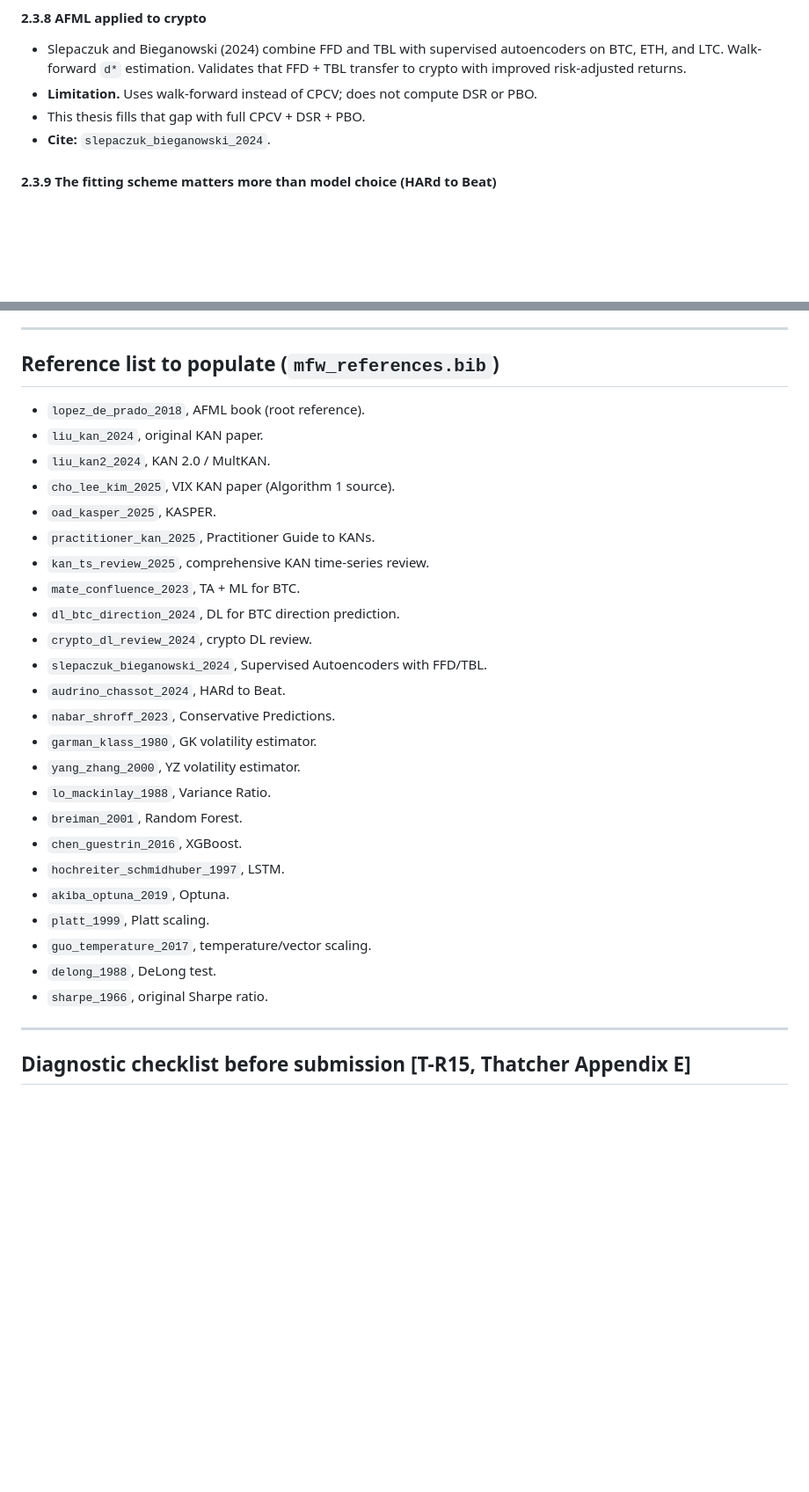
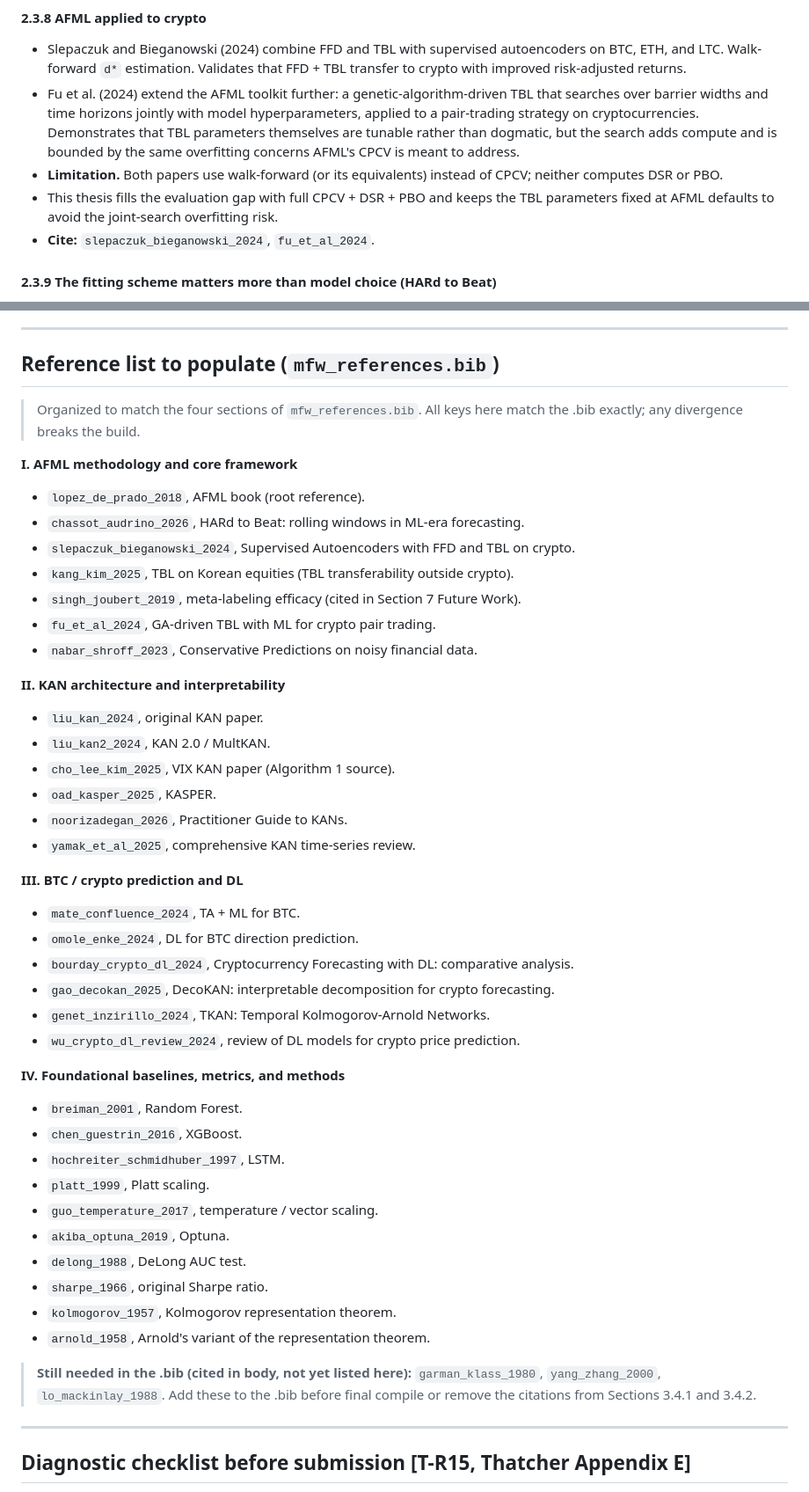
Before and after one commit to pterletskiy/BTC_KAN_AFML, a Markdown page: new_version/paper_outline.md, 2 parts joined by grey strips. Shown at 88% size. GitHub-like rendering; blank space fills up the shorter version.

Commit message:
paper outline update

```diff
--- a/new_version/paper_outline.md
+++ b/new_version/paper_outline.md
@@ -261,9 +264,10 @@ This is a **bullet-point content outline**, not draft prose. Each subsection lis
 #### 2.3.8 AFML applied to crypto
 
 - Slepaczuk and Bieganowski (2024) combine FFD and TBL with supervised autoencoders on BTC, ETH, and LTC. Walk-forward `d*` estimation. Validates that FFD + TBL transfer to crypto with improved risk-adjusted returns.
-- **Limitation.** Uses walk-forward instead of CPCV; does not compute DSR or PBO.
-- This thesis fills that gap with full CPCV + DSR + PBO.
-- **Cite:** `slepaczuk_bieganowski_2024`.
+- Fu et al. (2024) extend the AFML toolkit further: a genetic-algorithm-driven TBL that searches over barrier widths and time horizons jointly with model hyperparameters, applied to a pair-trading strategy on cryptocurrencies. Demonstrates that TBL parameters themselves are tunable rather than dogmatic, but the search adds compute and is bounded by the same overfitting concerns AFML's CPCV is meant to address.
+- **Limitation.** Both papers use walk-forward (or its equivalents) instead of CPCV; neither computes DSR or PBO.
+- This thesis fills the evaluation gap with full CPCV + DSR + PBO and keeps the TBL parameters fixed at AFML defaults to avoid the joint-search overfitting risk.
+- **Cite:** `slepaczuk_bieganowski_2024`, `fu_et_al_2024`.
 
 #### 2.3.9 The fitting scheme matters more than model choice (HARd to Beat)
 
@@ -1001,30 +1005,46 @@ DSR       = Φ((SR_observed - E[max SR]) / SR_std)
 
 ## Reference list to populate (`mfw_references.bib`)
 
+> Organized to match the four sections of `mfw_references.bib`. All keys here match the .bib exactly; any divergence breaks the build.
+
+**I. AFML methodology and core framework**
 - `lopez_de_prado_2018`, AFML book (root reference).
+- `chassot_audrino_2026`, HARd to Beat: rolling windows in ML-era forecasting.
+- `slepaczuk_bieganowski_2024`, Supervised Autoencoders with FFD and TBL on crypto.
+- `kang_kim_2025`, TBL on Korean equities (TBL transferability outside crypto).
+- `singh_joubert_2019`, meta-labeling efficacy (cited in Section 7 Future Work).
+- `fu_et_al_2024`, GA-driven TBL with ML for crypto pair trading.
+- `nabar_shroff_2023`, Conservative Predictions on noisy financial data.
+
+**II. KAN architecture and interpretability**
 - `liu_kan_2024`, original KAN paper.
 - `liu_kan2_2024`, KAN 2.0 / MultKAN.
 - `cho_lee_kim_2025`, VIX KAN paper (Algorithm 1 source).
 - `oad_kasper_2025`, KASPER.
-- `practitioner_kan_2025`, Practitioner Guide to KANs.
-- `kan_ts_review_2025`, comprehensive KAN time-series review.
-- `mate_confluence_2023`, TA + ML for BTC.
-- `dl_btc_direction_2024`, DL for BTC direction prediction.
-- `crypto_dl_review_2024`, crypto DL review.
-- `slepaczuk_bieganowski_2024`, Supervised Autoencoders with FFD/TBL.
-- `audrino_chassot_2024`, HARd to Beat.
-- `nabar_shroff_2023`, Conservative Predictions.
-- `garman_klass_1980`, GK volatility estimator.
-- `yang_zhang_2000`, YZ volatility estimator.
-- `lo_mackinlay_1988`, Variance Ratio.
+- `noorizadegan_2026`, Practitioner Guide to KANs.
+- `yamak_et_al_2025`, comprehensive KAN time-series review.
+
+**III. BTC / crypto prediction and DL**
+- `mate_confluence_2024`, TA + ML for BTC.
+- `omole_enke_2024`, DL for BTC direction prediction.
+- `bourday_crypto_dl_2024`, Cryptocurrency Forecasting with DL: comparative analysis.
+- `gao_decokan_2025`, DecoKAN: interpretable decomposition for crypto forecasting.
+- `genet_inzirillo_2024`, TKAN: Temporal Kolmogorov-Arnold Networks.
+- `wu_crypto_dl_review_2024`, review of DL models for crypto price prediction.
+
+**IV. Foundational baselines, metrics, and methods**
 - `breiman_2001`, Random Forest.
 - `chen_guestrin_2016`, XGBoost.
 - `hochreiter_schmidhuber_1997`, LSTM.
+- `platt_1999`, Platt scaling.
+- `guo_temperature_2017`, temperature / vector scaling.
 - `akiba_optuna_2019`, Optuna.
-- `platt_1999`, Platt scaling.
-- `guo_temperature_2017`, temperature/vector scaling.
-- `delong_1988`, DeLong test.
+- `delong_1988`, DeLong AUC test.
 - `sharpe_1966`, original Sharpe ratio.
+- `kolmogorov_1957`, Kolmogorov representation theorem.
+- `arnold_1958`, Arnold's variant of the representation theorem.
+
+> **Still needed in the .bib (cited in body, not yet listed here):** `garman_klass_1980`, `yang_zhang_2000`, `lo_mackinlay_1988`. Add these to the .bib before final compile or remove the citations from Sections 3.4.1 and 3.4.2.
 
 ---
 
```
Also changed, not shown: other parts of new_version/paper_outline.md (+15 -12 lines).
